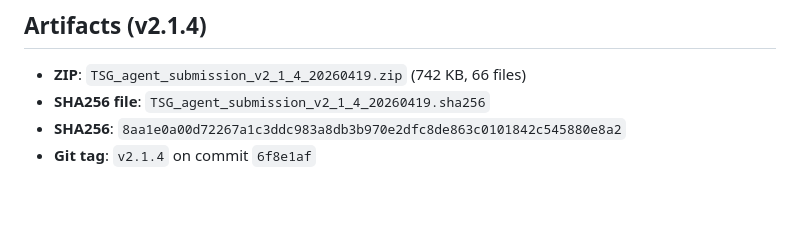
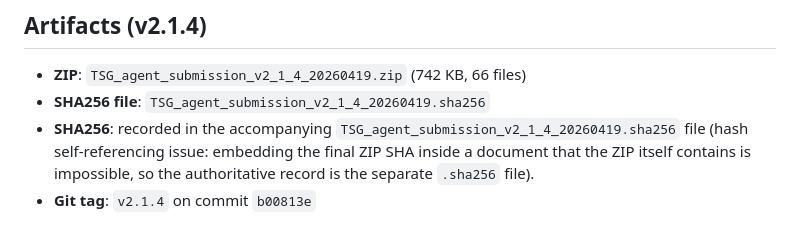
Before and after one commit to sage-Tae/online-tsg, a Markdown page: docs/v2_1_3_to_v2_1_4_response.md, the part around the change. Rendered like a GitHub page; blank space fills up the shorter version.

Commit message:
docs: v2.1.4 response — replace self-referencing SHA field with pointer to .sha256 file

```diff
--- a/docs/v2_1_3_to_v2_1_4_response.md
+++ b/docs/v2_1_3_to_v2_1_4_response.md
@@ -116,5 +116,5 @@ against, even if superseded by v2.1.4).
 
 - **ZIP**: `TSG_agent_submission_v2_1_4_20260419.zip` (742 KB, 66 files)
 - **SHA256 file**: `TSG_agent_submission_v2_1_4_20260419.sha256`
-- **SHA256**: `8aa1e0a00d72267a1c3ddc983a8db3b970e2dfc8de863c0101842c545880e8a2`
-- **Git tag**: `v2.1.4` on commit `6f8e1af`
+- **SHA256**: recorded in the accompanying `TSG_agent_submission_v2_1_4_20260419.sha256` file (hash self-referencing issue: embedding the final ZIP SHA inside a document that the ZIP itself contains is impossible, so the authoritative record is the separate `.sha256` file).
+- **Git tag**: `v2.1.4` on commit `b00813e`
```
